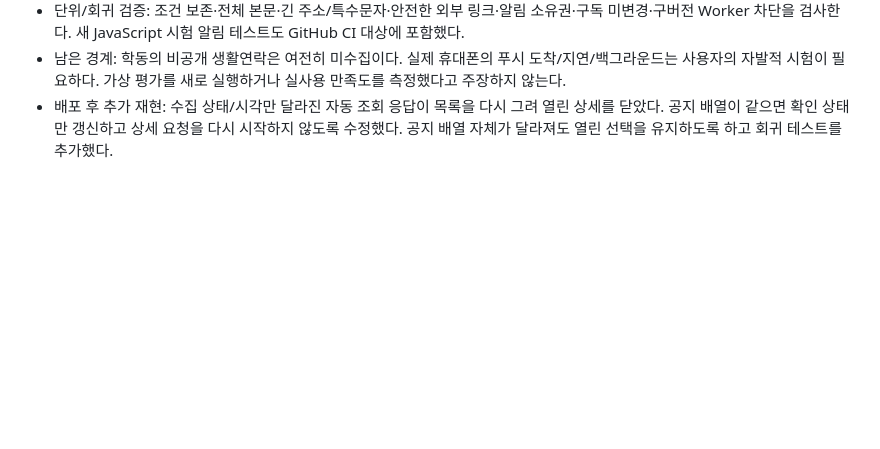
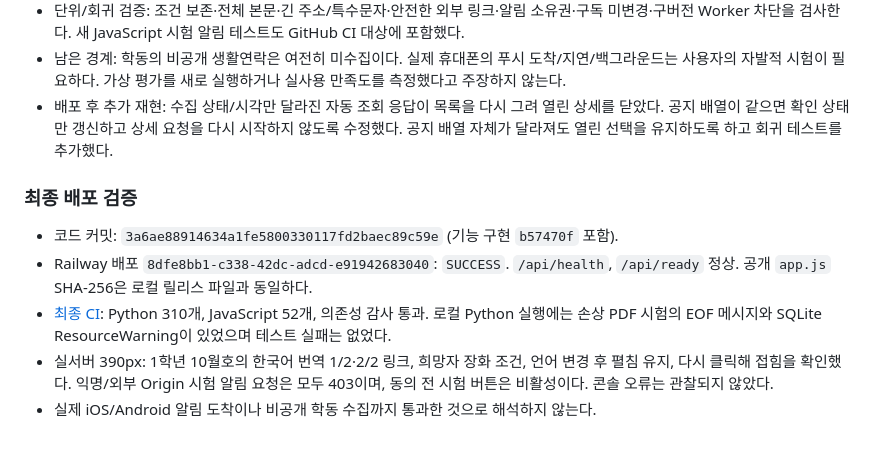
Before and after one commit to neuropilot00/otayori-desk, a Markdown page: docs/PARENT_EVALUATION_20261002.md, the part around the change. GitHub-like rendering; blank space fills up the shorter version.

Commit message:
docs: record deployed parent-reader verification

```diff
--- a/docs/PARENT_EVALUATION_20261002.md
+++ b/docs/PARENT_EVALUATION_20261002.md
@@ -101,3 +101,11 @@
 - 단위/회귀 검증: 조건 보존·전체 본문·긴 주소/특수문자·안전한 외부 링크·알림 소유권·구독 미변경·구버전 Worker 차단을 검사한다. 새 JavaScript 시험 알림 테스트도 GitHub CI 대상에 포함했다.
 - 남은 경계: 학동의 비공개 생활연락은 여전히 미수집이다. 실제 휴대폰의 푸시 도착/지연/백그라운드는 사용자의 자발적 시험이 필요하다. 가상 평가를 새로 실행하거나 실사용 만족도를 측정했다고 주장하지 않는다.
 - 배포 후 추가 재현: 수집 상태/시각만 달라진 자동 조회 응답이 목록을 다시 그려 열린 상세를 닫았다. 공지 배열이 같으면 확인 상태만 갱신하고 상세 요청을 다시 시작하지 않도록 수정했다. 공지 배열 자체가 달라져도 열린 선택을 유지하도록 하고 회귀 테스트를 추가했다.
+
+### 최종 배포 검증
+
+- 코드 커밋: `3a6ae88914634a1fe5800330117fd2baec89c59e` (기능 구현 `b57470f` 포함).
+- Railway 배포 `8dfe8bb1-c338-42dc-adcd-e91942683040`: `SUCCESS`. `/api/health`, `/api/ready` 정상. 공개 `app.js` SHA-256은 로컬 릴리스 파일과 동일하다.
+- [최종 CI](https://github.com/neuropilot00/otayori-desk/actions/runs/36963141619): Python 310개, JavaScript 52개, 의존성 감사 통과. 로컬 Python 실행에는 손상 PDF 시험의 EOF 메시지와 SQLite ResourceWarning이 있었으며 테스트 실패는 없었다.
+- 실서버 390px: 1학년 10월호의 한국어 번역 1/2·2/2 링크, 희망자 장화 조건, 언어 변경 후 펼침 유지, 다시 클릭해 접힘을 확인했다. 익명/외부 Origin 시험 알림 요청은 모두 403이며, 동의 전 시험 버튼은 비활성이다. 콘솔 오류는 관찰되지 않았다.
+- 실제 iOS/Android 알림 도착이나 비공개 학동 수집까지 통과한 것으로 해석하지 않는다.
```
